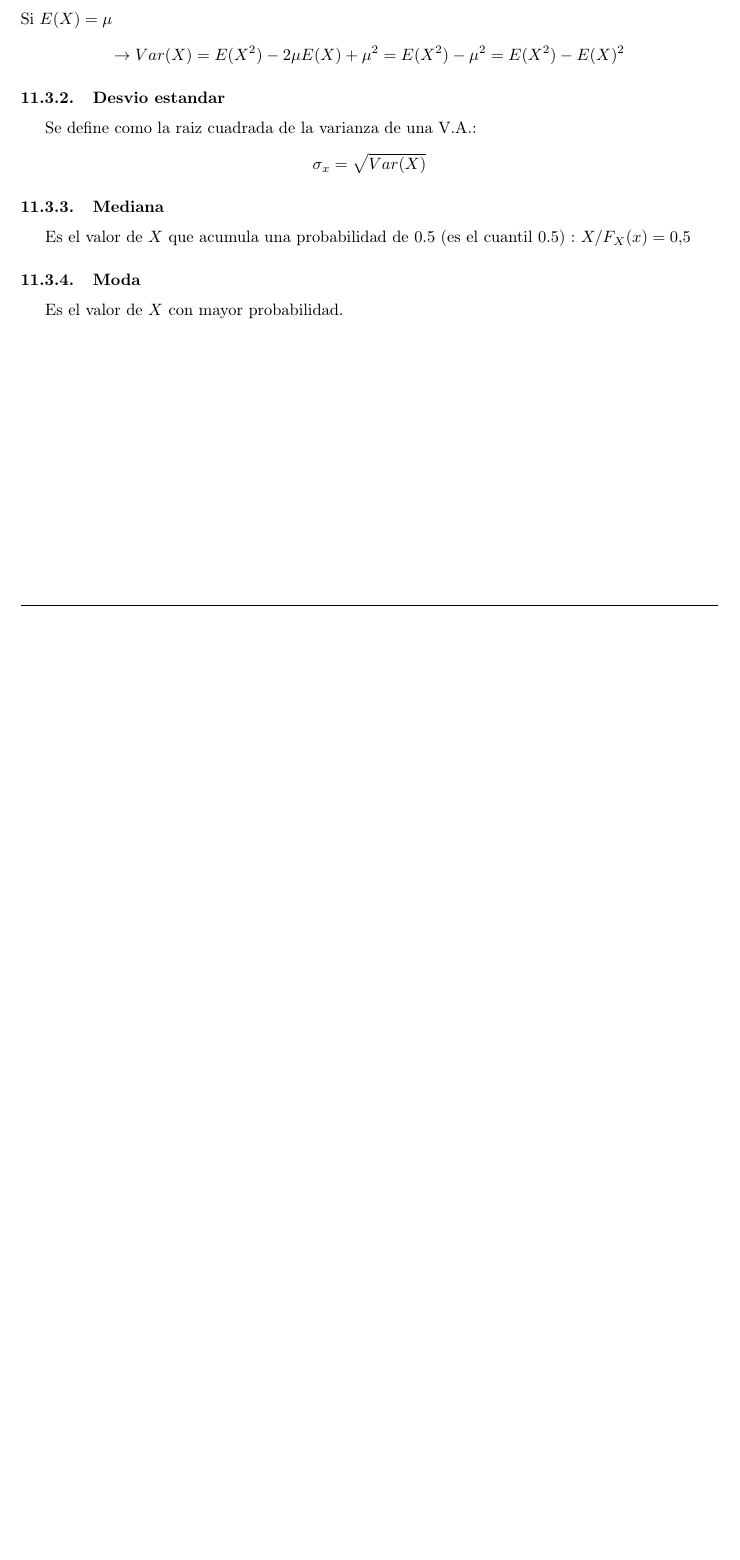
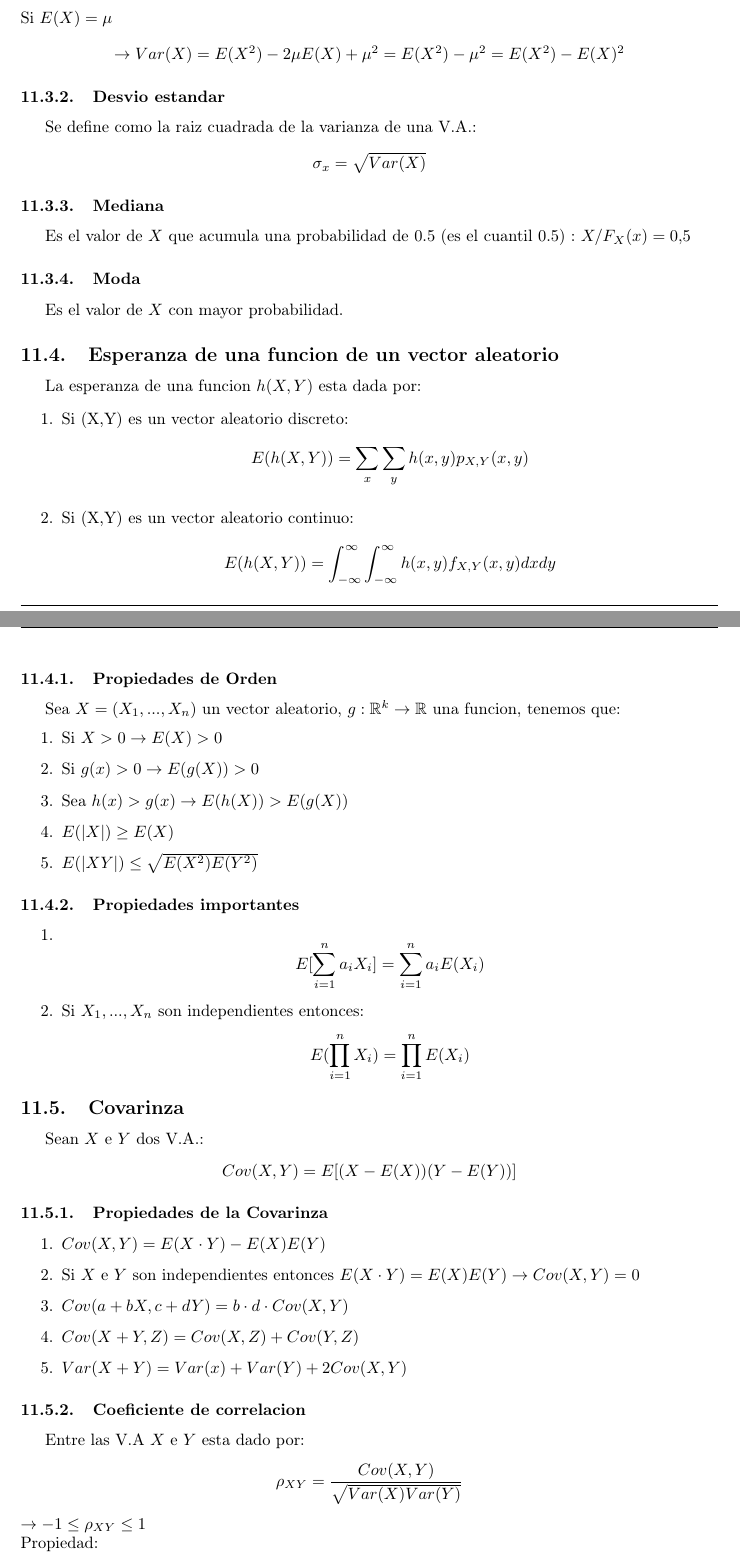
Before and after one commit to argelignacio/Apunte-ProbaB, a LaTeX document (ProbaB.tex): part of page 12 of 12 before the commit and two parts of pages 12 and 13 of 14 after it, the two joined at a grey line, cut so that both start at the same text, the shorter picture padded with empty space. Compiled offline with pdfLaTeX.

Commit message:
Capitulo 3 video 2 terminado

```diff
--- a/ProbaB.tex
+++ b/ProbaB.tex
@@ -475,4 +475,54 @@ Se define como la raiz cuadrada de la varianza de una V.A.:
 Es el valor de $X$ que acumula una probabilidad de 0.5 (es el cuantil 0.5) : $X / F_{X}(x) = 0.5$
 \subsubsection{Moda}
 Es el valor de $X$ con mayor probabilidad.
-
+\subsection{Esperanza de una funcion de un vector aleatorio}
+La esperanza de una funcion $h(X,Y)$ esta dada por:
+\begin{enumerate}
+    \item Si (X,Y) es un vector aleatorio discreto:
+    \begin{equation*}
+        E(h(X,Y)) = \sum_{x} \sum_{y} h(x,y) p_{X,Y}(x,y)
+    \end{equation*}
+    \item Si (X,Y) es un vector aleatorio continuo:
+    \begin{equation*}
+        E(h(X,Y)) = \int_{-\infty}^{\infty} \int_{-\infty}^{\infty} h(x,y) f_{X,Y}(x,y) dxdy
+    \end{equation*}
+\end{enumerate}
+\subsubsection{Propiedades de Orden}
+Sea $X = (X_{1},...,X_{n})$ un vector aleatorio, $ g: \mathbb{R}^{k} \rightarrow \mathbb{R}$ una funcion, tenemos que:
+\begin{enumerate}
+    \item Si $X>0 \rightarrow E(X)>0$
+    \item Si $g(x)>0 \rightarrow E(g(X))>0$
+    \item Sea $ h(x)>g(x) \rightarrow E(h(X))> E(g(X)) $
+    \item $E(|X|) \geq E(X)$
+    \item $E(|XY|) \leq \sqrt{E(X^{2})E(Y^{2})} $
+\end{enumerate}
+\subsubsection{Propiedades importantes}
+\begin{enumerate}
+    \item \begin{equation*}
+        E[\sum_{i=1}^{n}a_{i}X_{i}] = \sum_{i=1}^{n}a_{i}E(X_{i})
+    \end{equation*}
+    \item Si $X_{1},...,X_{n}$ son independientes entonces: \begin{equation*}
+        E(\prod_{i=1}^{n}X_{i}) = \prod_{i=1}^{n}E(X_{i})
+    \end{equation*}
+\end{enumerate}
+\subsection{Covarinza}
+Sean $X$ e $Y$ dos V.A.:
+\begin{equation*}
+    Cov(X,Y) = E[(X-E(X))(Y-E(Y))]
+\end{equation*}
+\subsubsection{Propiedades de la Covarinza}
+\begin{enumerate}
+    \item $Cov(X,Y) = E(X \cdot Y) - E(X)E(Y)$
+    \item Si $X$ e $Y$ son independientes entonces $E(X \cdot Y) = E(X)E(Y) \rightarrow Cov(X,Y)=0$
+    \item $Cov(a+bX,c+dY) = b \cdot d \cdot Cov(X,Y)$
+    \item $Cov(X+Y,Z) = Cov(X,Z)+Cov(Y,Z)$
+    \item $Var(X+Y) = Var(x) + Var(Y) + 2Cov(X,Y)$
+\end{enumerate}
+\subsubsection{Coeficiente de correlacion}
+Entre las V.A $X$ e $Y$ esta dado por:
+\begin{equation*}
+    \rho_{XY} = \frac{Cov(X,Y)}{\sqrt{Var(X)Var(Y)}}
+\end{equation*}
+$\rightarrow -1 \leq \rho_{XY} \leq 1$ \\
+Propiedad: \\
+\begin{equation*}
```
Also changed, not shown: ProbaB.tex (29 more changed lines), 6 other files.
